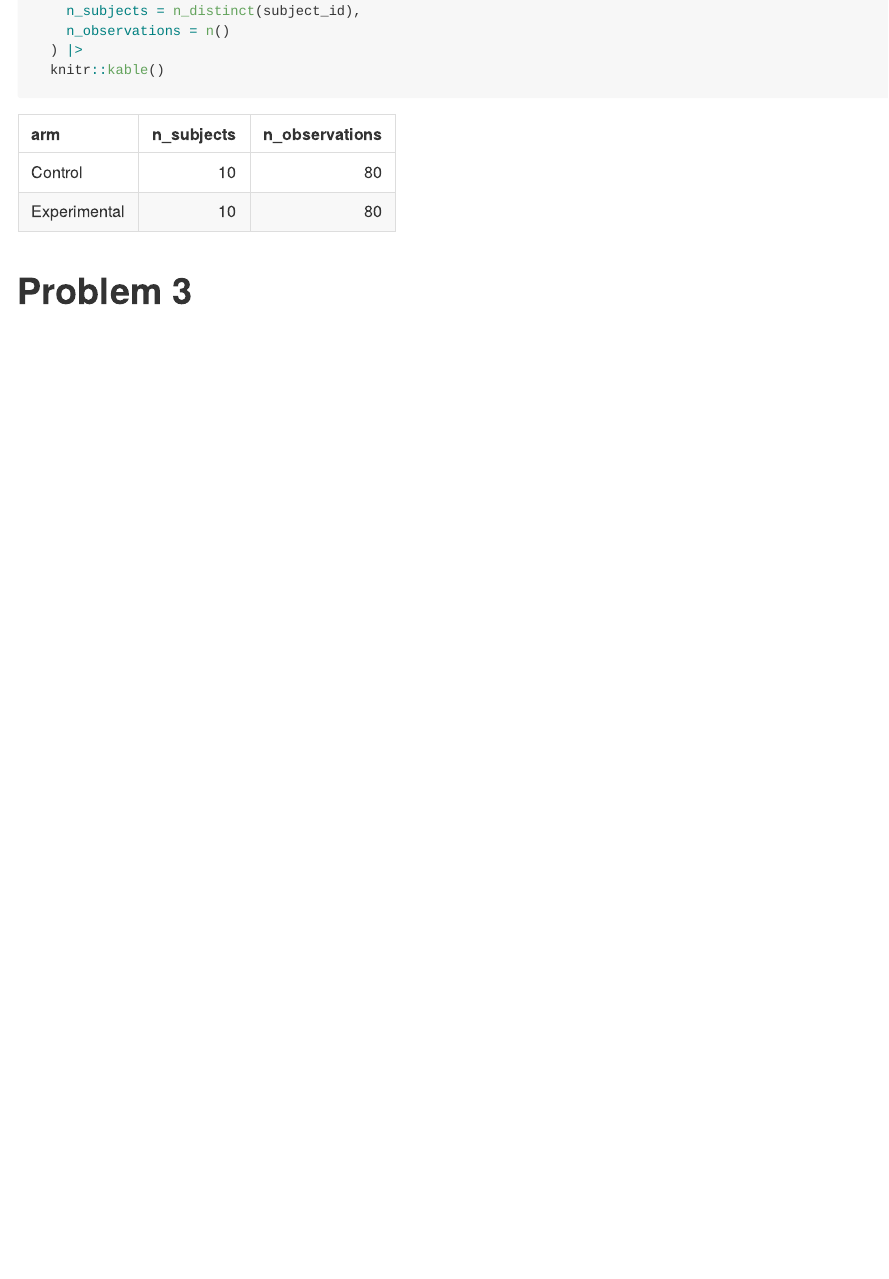
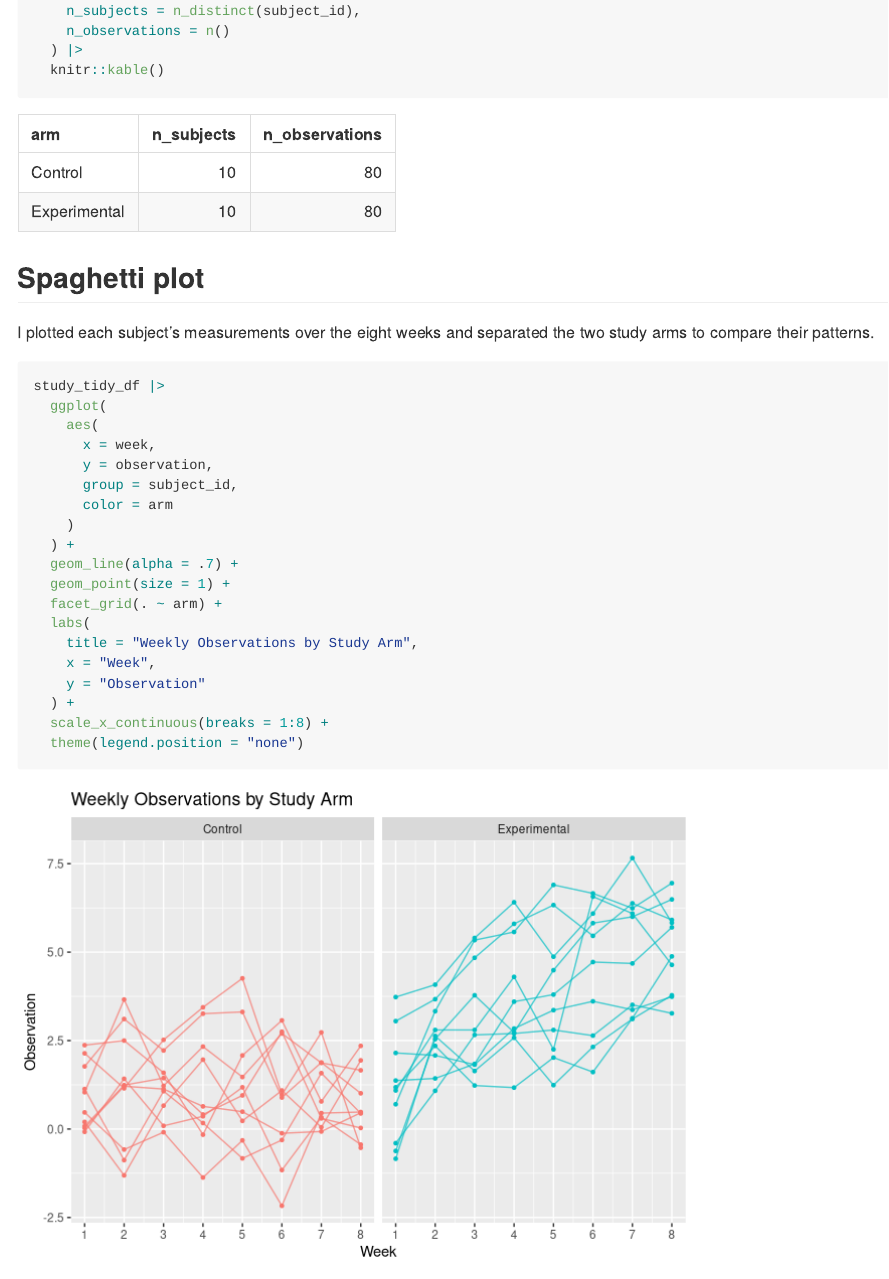
Before and after one commit to Zhenghong123456/p8105_hw5_zc2959, an R Markdown document (p8105_hw5_zc2959.Rmd): the page in a window 1100 px wide, from 2720 px down. Rendered offline with R 4.5, knitr and Pandoc, with nearby package versions; some code elsewhere in the file could not run offline; long lines of code are wrapped.

Commit message:
Creating spaghetti plot for both study arms

````diff
--- a/p8105_hw5_zc2959.Rmd
+++ b/p8105_hw5_zc2959.Rmd
@@ -121,6 +121,31 @@ study_tidy_df |>
 ```
 
 
+## Spaghetti plot
+
+I plotted each subject's measurements over the eight weeks and separated the two study arms to compare their patterns.
+
+```{r plot}
+study_tidy_df |>
+  ggplot(
+    aes(
+      x = week,
+      y = observation,
+      group = subject_id,
+      color = arm
+    )
+  ) +
+  geom_line(alpha = .7) +
+  geom_point(size = 1) +
+  facet_grid(. ~ arm) +
+  labs(
+    title = "Weekly Observations by Study Arm",
+    x = "Week",
+    y = "Observation"
+  ) +
+  scale_x_continuous(breaks = 1:8) +
+  theme(legend.position = "none")
+```
 
 
 
````
Also changed, not shown: p8105_hw5_zc2959.md, p8105_hw5_zc2959_files/figure-gfm/plot-1.png (added).
